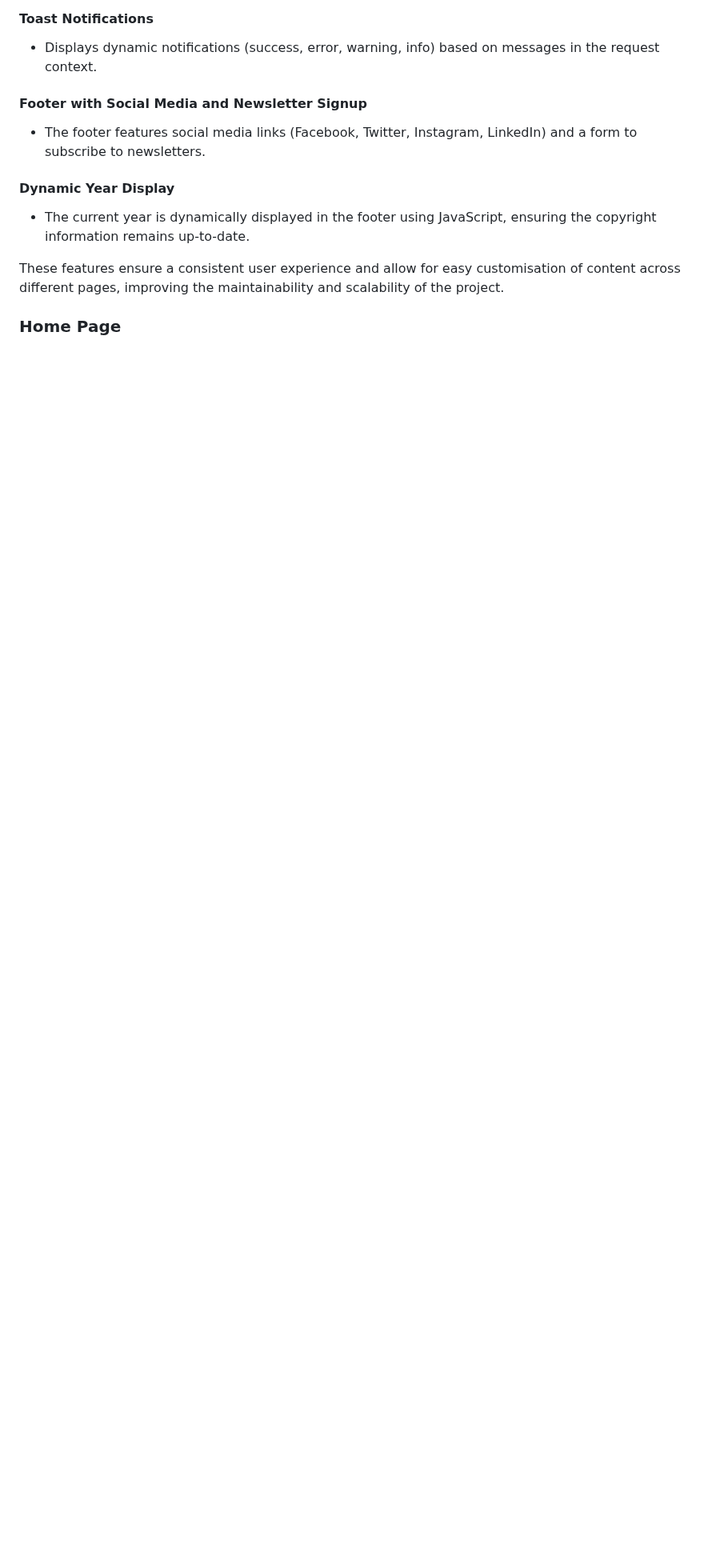
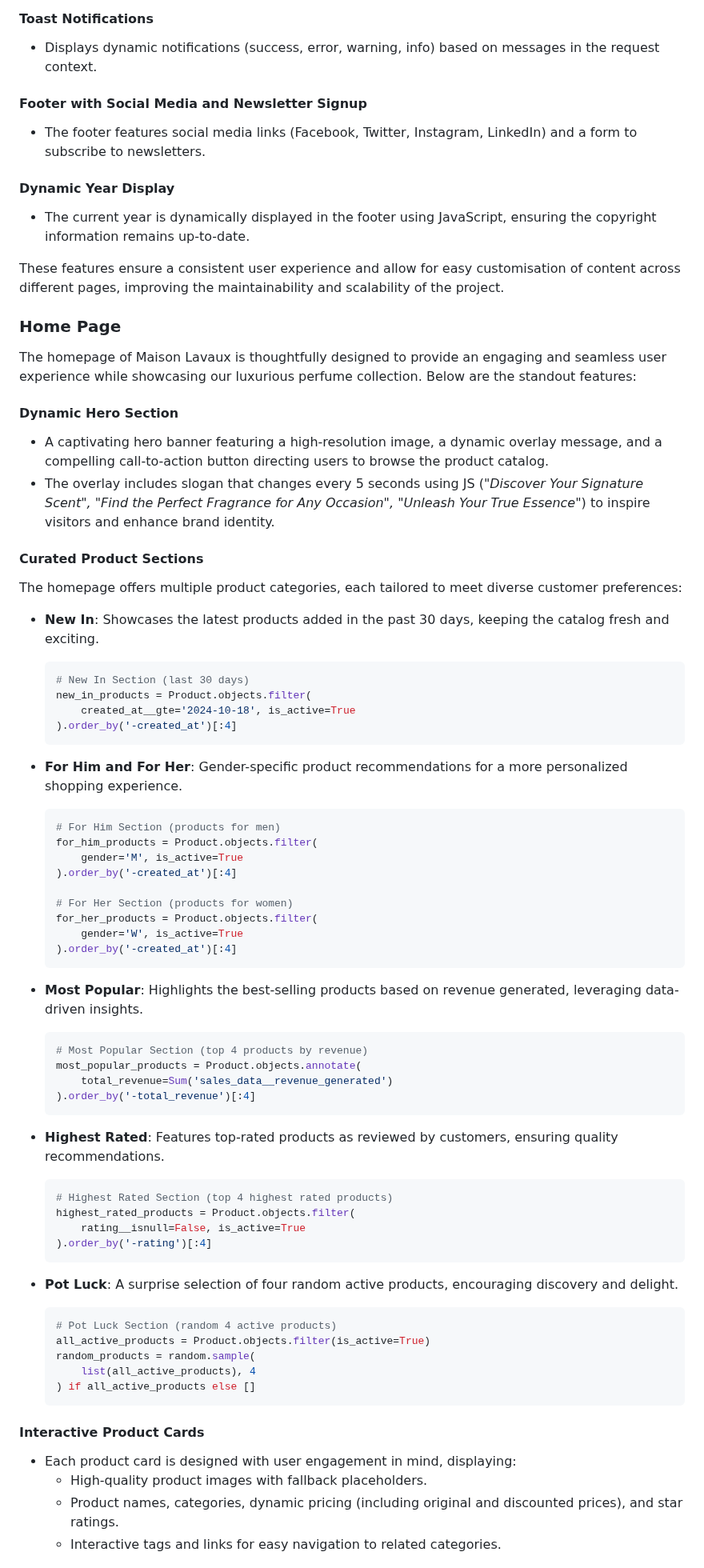
Before and after one commit to jdohertydev/maison_lavaux, a Markdown page: README.md, the part around one of its changes. Shown at 80% size. GitHub-like rendering; blank space fills up the shorter version.

Commit message:
Update home page section of Readme

````diff
--- a/README.md
+++ b/README.md
@@ -230,5 +229,73 @@ For my project, the `base.html` template serves as the foundation for the overal
 
 These features ensure a consistent user experience and allow for easy customisation of content across different pages, improving the maintainability and scalability of the project.
 
+### Home Page
 
-### Home Page
+The homepage of Maison Lavaux is thoughtfully designed to provide an engaging and seamless user experience while showcasing our luxurious perfume collection. Below are the standout features:
+
+#### **Dynamic Hero Section**
+- A captivating hero banner featuring a high-resolution image, a dynamic overlay message, and a compelling call-to-action button directing users to browse the product catalog.
+- The overlay includes slogan that changes every 5 seconds using JS (*"Discover Your Signature Scent", "Find the Perfect Fragrance for Any Occasion", "Unleash Your True Essence"*) to inspire visitors and enhance brand identity.
+
+
+#### **Curated Product Sections**
+
+The homepage offers multiple product categories, each tailored to meet diverse customer preferences:
+
+- **New In**: Showcases the latest products added in the past 30 days, keeping the catalog fresh and exciting.
+
+  ```python
+  # New In Section (last 30 days)
+  new_in_products = Product.objects.filter(
+      created_at__gte='2024-10-18', is_active=True
+  ).order_by('-created_at')[:4]
+  ```
+
+- **For Him and For Her**: Gender-specific product recommendations for a more personalized shopping experience.
+
+  ```python
+  # For Him Section (products for men)
+  for_him_products = Product.objects.filter(
+      gender='M', is_active=True
+  ).order_by('-created_at')[:4]
+
+  # For Her Section (products for women)
+  for_her_products = Product.objects.filter(
+      gender='W', is_active=True
+  ).order_by('-created_at')[:4]
+  ```
+
+- **Most Popular**: Highlights the best-selling products based on revenue generated, leveraging data-driven insights.
+
+  ```python
+  # Most Popular Section (top 4 products by revenue)
+  most_popular_products = Product.objects.annotate(
+      total_revenue=Sum('sales_data__revenue_generated')
+  ).order_by('-total_revenue')[:4]
+  ```
+
+- **Highest Rated**: Features top-rated products as reviewed by customers, ensuring quality recommendations.
+
+  ```python
+  # Highest Rated Section (top 4 highest rated products)
+  highest_rated_products = Product.objects.filter(
+      rating__isnull=False, is_active=True
+  ).order_by('-rating')[:4]
+  ```
+
+- **Pot Luck**: A surprise selection of four random active products, encouraging discovery and delight.
+
+  ```python
+  # Pot Luck Section (random 4 active products)
+  all_active_products = Product.objects.filter(is_active=True)
+  random_products = random.sample(
+      list(all_active_products), 4
+  ) if all_active_products else []
+  ```
+
+#### **Interactive Product Cards**
+- Each product card is designed with user engagement in mind, displaying:
+  - High-quality product images with fallback placeholders.
+  - Product names, categories, dynamic pricing (including original and discounted prices), and star ratings.
+  - Interactive tags and links for easy navigation to related categories.
+
````
Also changed, not shown: other parts of README.md (+15 -3 lines).
